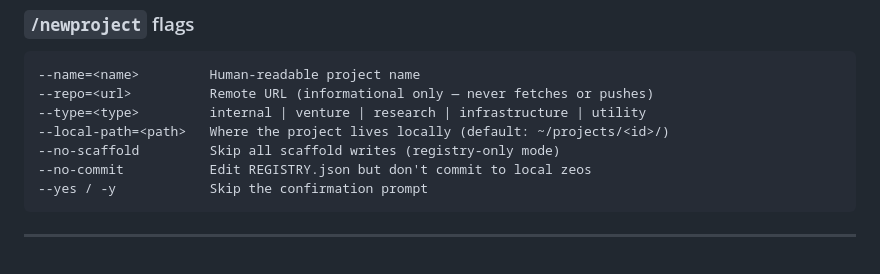
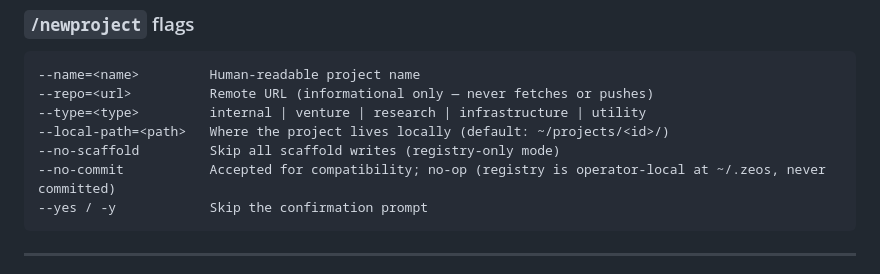
Before and after one commit to rgsuarez/zeos, a Markdown page: README.md, the part around the change. Rendered like a GitHub page.

````diff
--- a/README.md
+++ b/README.md
@@ -104,7 +104,7 @@ All six are installed as Claude Code skills at `~/.claude/skills/`.
 --type=<type>         internal | venture | research | infrastructure | utility
 --local-path=<path>   Where the project lives locally (default: ~/projects/<id>/)
 --no-scaffold         Skip all scaffold writes (registry-only mode)
---no-commit           Edit REGISTRY.json but don't commit to local zeos
+--no-commit           Accepted for compatibility; no-op (registry is operator-local at ~/.zeos, never committed)
 --yes / -y            Skip the confirmation prompt
 ```
 
````
Also changed, not shown: CLAUDE.md (+4 -4 lines).
